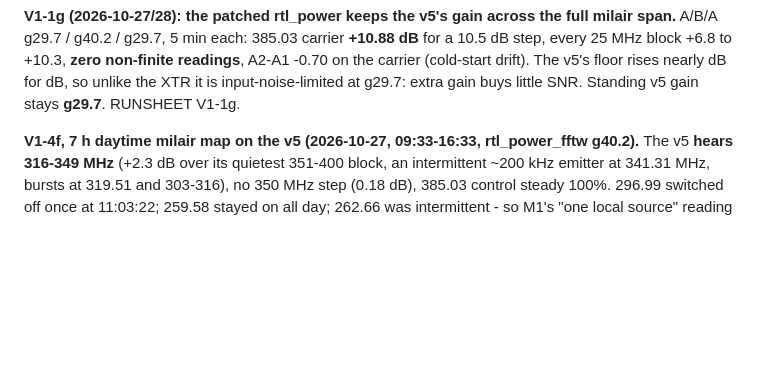
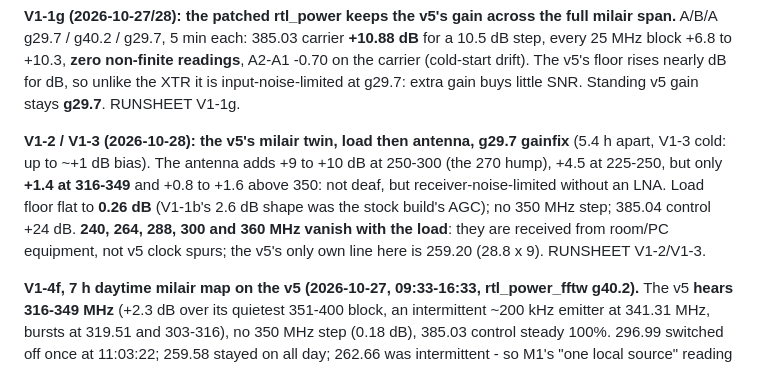
Before and after one commit to kenogen-dev/marsad, a Markdown page: CLAUDE.md, the part around the change. Drawn GitHub-style; blank space fills up the shorter version.

```diff
--- a/CLAUDE.md
+++ b/CLAUDE.md
@@ -2137,6 +2137,14 @@ A/B/A g29.7 / g40.2 / g29.7, 5 min each: 385.03 carrier **+10.88 dB** for a 10.5
 25 MHz block +6.8 to +10.3, **zero non-finite readings**, A2-A1 -0.70 on the carrier (cold-start
 drift). The v5's floor rises nearly dB for dB, so unlike the XTR it is input-noise-limited at
 g29.7: extra gain buys little SNR. Standing v5 gain stays **g29.7**. RUNSHEET V1-1g.
+
+**V1-2 / V1-3 (2026-10-28): the v5's milair twin, load then antenna, g29.7 gainfix** (5.4 h apart,
+V1-3 cold: up to ~+1 dB bias). The antenna adds +9 to +10 dB at 250-300 (the 270 hump), +4.5 at
+225-250, but only **+1.4 at 316-349** and +0.8 to +1.6 above 350: not deaf, but receiver-noise-limited
+without an LNA. Load floor flat to **0.26 dB** (V1-1b's 2.6 dB shape was the stock build's AGC); no
+350 MHz step; 385.04 control +24 dB. **240, 264, 288, 300 and 360 MHz vanish with the load**: they
+are received from room/PC equipment, not v5 clock spurs; the v5's only own line here is 259.20
+(28.8 x 9). RUNSHEET V1-2/V1-3.
 
 **V1-4f, 7 h daytime milair map on the v5 (2026-10-27, 09:33-16:33, rtl_power_fftw g40.2).** The
 v5 **hears 316-349 MHz** (+2.3 dB over its quietest 351-400 block, an intermittent ~200 kHz emitter
```
Also changed, not shown: RUNSHEET.md (+41 -0 lines).
